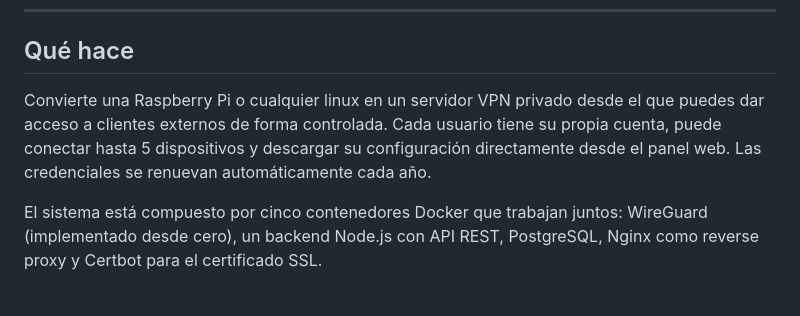
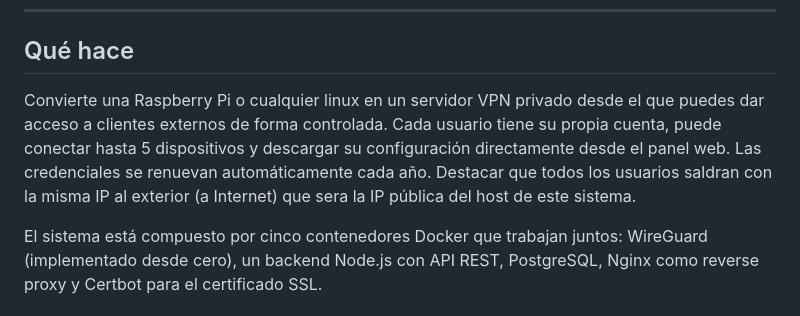
Before and after one commit to Fourcraft222/tfg, a Markdown page: Readme.md, the part around the change. Rendered like a GitHub page.

```diff
--- a/Readme.md
+++ b/Readme.md
@@ -6,7 +6,7 @@ Sistema de VPN doméstico construido desde cero con WireGuard, Docker y una plat
 
 ## Qué hace
 
-Convierte una Raspberry Pi o cualquier linux en un servidor VPN privado desde el que puedes dar acceso a clientes externos de forma controlada. Cada usuario tiene su propia cuenta, puede conectar hasta 5 dispositivos y descargar su configuración directamente desde el panel web. Las credenciales se renuevan automáticamente cada año.
+Convierte una Raspberry Pi o cualquier linux en un servidor VPN privado desde el que puedes dar acceso a clientes externos de forma controlada. Cada usuario tiene su propia cuenta, puede conectar hasta 5 dispositivos y descargar su configuración directamente desde el panel web. Las credenciales se renuevan automáticamente cada año. Destacar que todos los usuarios saldran con la misma IP al exterior (a Internet) que sera la IP pública del host de este sistema.
 
 El sistema está compuesto por cinco contenedores Docker que trabajan juntos: WireGuard (implementado desde cero), un backend Node.js con API REST, PostgreSQL, Nginx como reverse proxy y Certbot para el certificado SSL.
 
```
